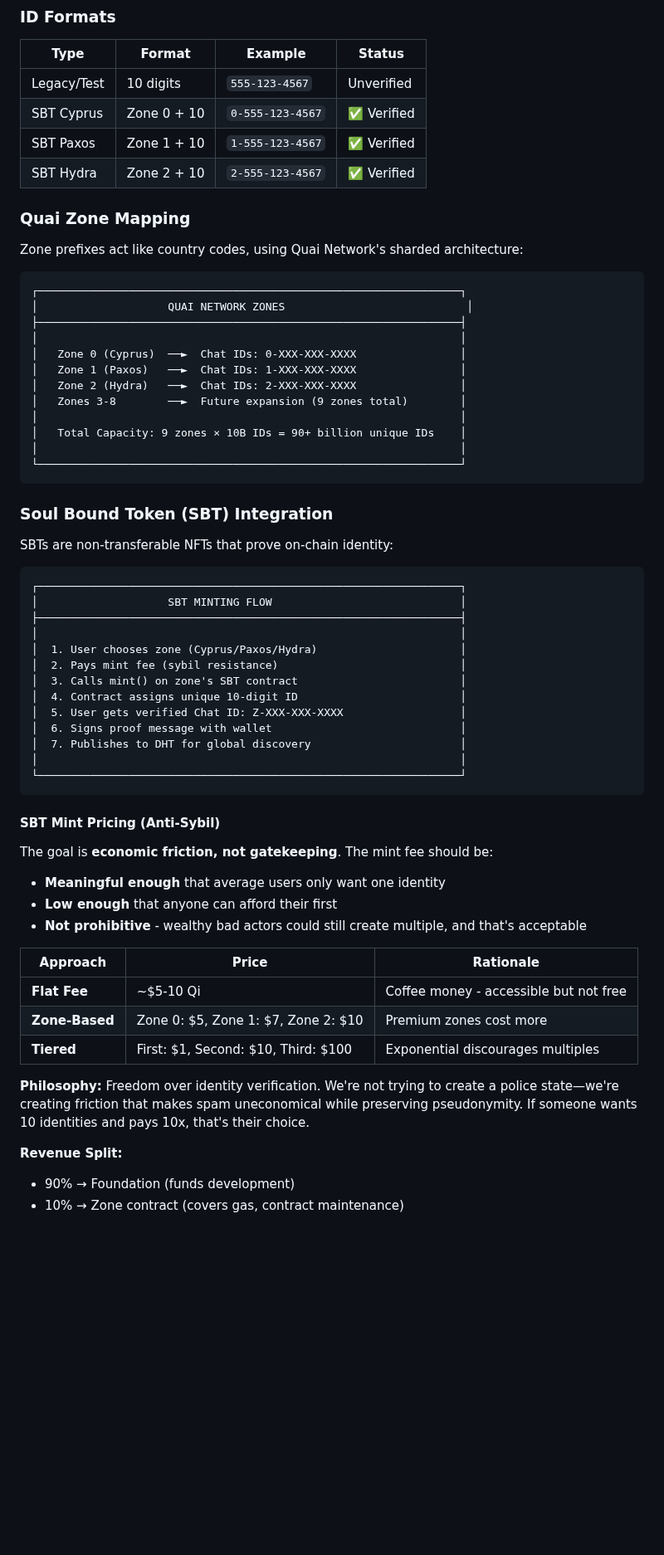
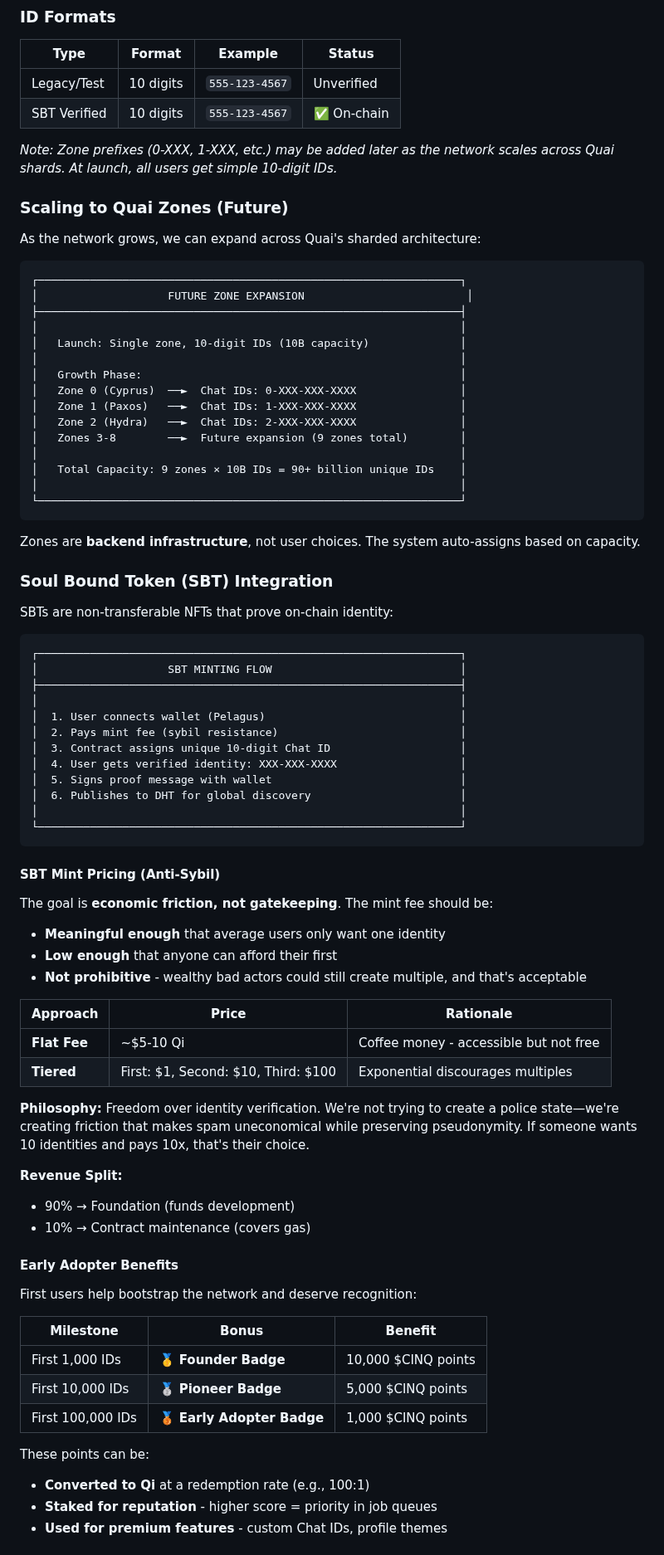
Before and after one commit to daviladk/cinq, a Markdown page: docs/DESIGN.md, the part around one of its changes. Shown at 83% size. Drawn GitHub-style; blank space fills up the shorter version.

````diff
--- a/docs/DESIGN.md
+++ b/docs/DESIGN.md
@@ -45,19 +45,22 @@ Users get memorable identifiers instead of complex peer IDs:
 | Type | Format | Example | Status |
 |------|--------|---------|--------|
 | Legacy/Test | 10 digits | `555-123-4567` | Unverified |
-| SBT Cyprus | Zone 0 + 10 | `0-555-123-4567` | ✅ Verified |
-| SBT Paxos | Zone 1 + 10 | `1-555-123-4567` | ✅ Verified |
-| SBT Hydra | Zone 2 + 10 | `2-555-123-4567` | ✅ Verified |
+| SBT Verified | 10 digits | `555-123-4567` | ✅ On-chain |
 
-### Quai Zone Mapping
+*Note: Zone prefixes (0-XXX, 1-XXX, etc.) may be added later as the network scales across Quai shards. At launch, all users get simple 10-digit IDs.*
 
-Zone prefixes act like country codes, using Quai Network's sharded architecture:
+### Scaling to Quai Zones (Future)
+
+As the network grows, we can expand across Quai's sharded architecture:
 
 ```
 ┌─────────────────────────────────────────────────────────────────┐
-│                    QUAI NETWORK ZONES                            │
+│                    FUTURE ZONE EXPANSION                         │
 ├─────────────────────────────────────────────────────────────────┤
 │                                                                 │
+│   Launch: Single zone, 10-digit IDs (10B capacity)              │
+│                                                                 │
+│   Growth Phase:                                                 │
 │   Zone 0 (Cyprus)  ──►  Chat IDs: 0-XXX-XXX-XXXX                │
 │   Zone 1 (Paxos)   ──►  Chat IDs: 1-XXX-XXX-XXXX                │
 │   Zone 2 (Hydra)   ──►  Chat IDs: 2-XXX-XXX-XXXX                │
@@ -68,6 +71,8 @@ Zone prefixes act like country codes, using Quai Network's sharded architecture:
 └─────────────────────────────────────────────────────────────────┘
 ```
 
+Zones are **backend infrastructure**, not user choices. The system auto-assigns based on capacity.
+
 ### Soul Bound Token (SBT) Integration
 
 SBTs are non-transferable NFTs that prove on-chain identity:
@@ -77,13 +82,12 @@ SBTs are non-transferable NFTs that prove on-chain identity:
 │                    SBT MINTING FLOW                             │
 ├─────────────────────────────────────────────────────────────────┤
 │                                                                 │
-│  1. User chooses zone (Cyprus/Paxos/Hydra)                      │
+│  1. User connects wallet (Pelagus)                              │
 │  2. Pays mint fee (sybil resistance)                            │
-│  3. Calls mint() on zone's SBT contract                         │
-│  4. Contract assigns unique 10-digit ID                         │
-│  5. User gets verified Chat ID: Z-XXX-XXX-XXXX                  │
-│  6. Signs proof message with wallet                             │
-│  7. Publishes to DHT for global discovery                       │
+│  3. Contract assigns unique 10-digit Chat ID                    │
+│  4. User gets verified identity: XXX-XXX-XXXX                   │
+│  5. Signs proof message with wallet                             │
+│  6. Publishes to DHT for global discovery                       │
 │                                                                 │
 └─────────────────────────────────────────────────────────────────┘
 ```
@@ -98,11 +102,26 @@ The goal is **economic friction, not gatekeeping**. The mint fee should be:
 | Approach | Price | Rationale |
 |----------|-------|-----------|
 | **Flat Fee** | ~$5-10 Qi | Coffee money - accessible but not free |
-| **Zone-Based** | Zone 0: $5, Zone 1: $7, Zone 2: $10 | Premium zones cost more |
 | **Tiered** | First: $1, Second: $10, Third: $100 | Exponential discourages multiples |
 
 **Philosophy:** Freedom over identity verification. We're not trying to create a police state—we're creating friction that makes spam uneconomical while preserving pseudonymity. If someone wants 10 identities and pays 10x, that's their choice.
 
 **Revenue Split:**
 - 90% → Foundation (funds development)
-- 10% → Zone contract (covers gas, contract maintenance)
+- 10% → Contract maintenance (covers gas)
+
+#### Early Adopter Benefits
+
+First users help bootstrap the network and deserve recognition:
+
+| Milestone | Bonus | Benefit |
+|-----------|-------|---------|
+| First 1,000 IDs | 🥇 **Founder Badge** | 10,000 $CINQ points |
+| First 10,000 IDs | 🥈 **Pioneer Badge** | 5,000 $CINQ points |
+| First 100,000 IDs | 🥉 **Early Adopter Badge** | 1,000 $CINQ points |
+
+These points can be:
+- **Converted to Qi** at a redemption rate (e.g., 100:1)
+- **Staked for reputation** - higher score = priority in job queues
+- **Used for premium features** - custom Chat IDs, profile themes
+
````
Also changed, not shown: other parts of docs/DESIGN.md (+44 -2 lines).
